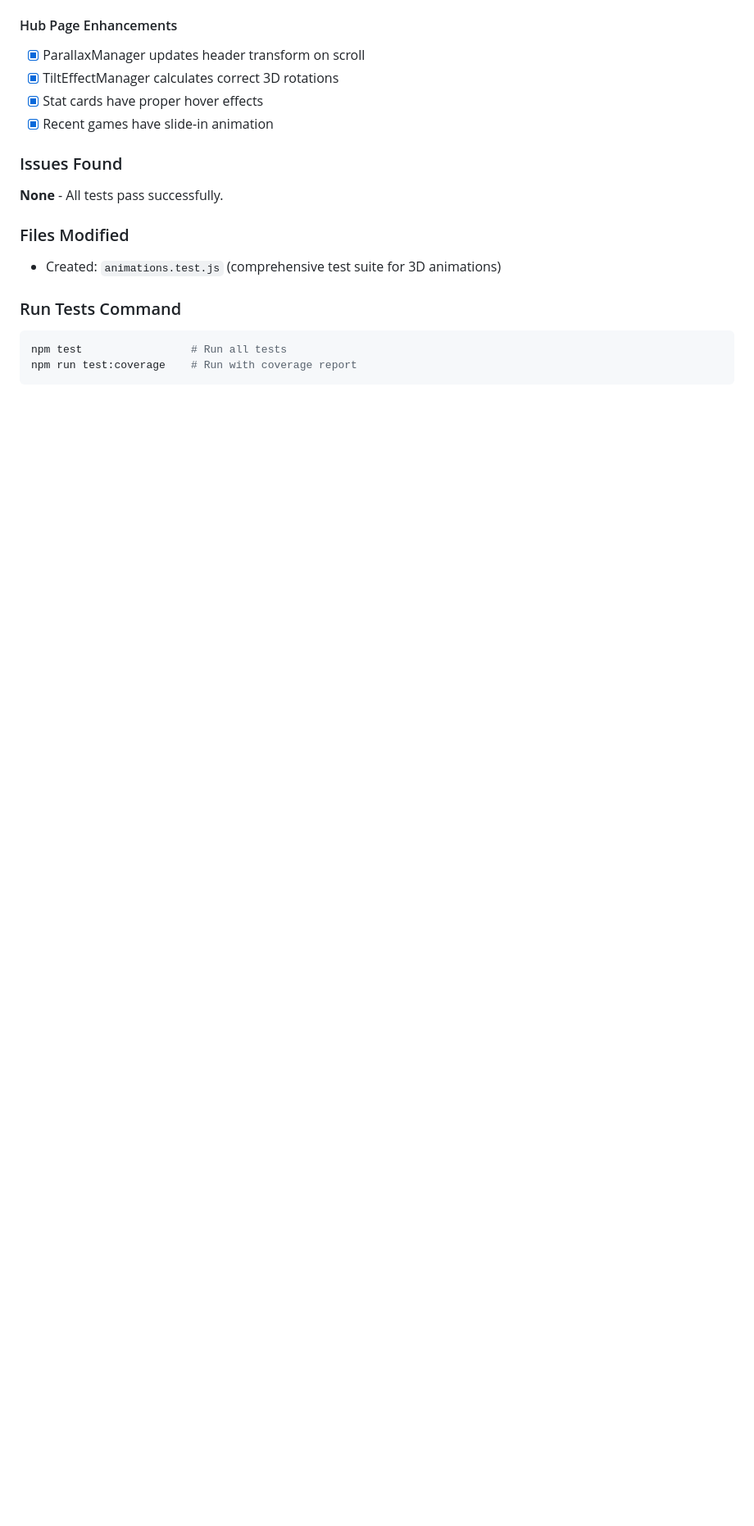
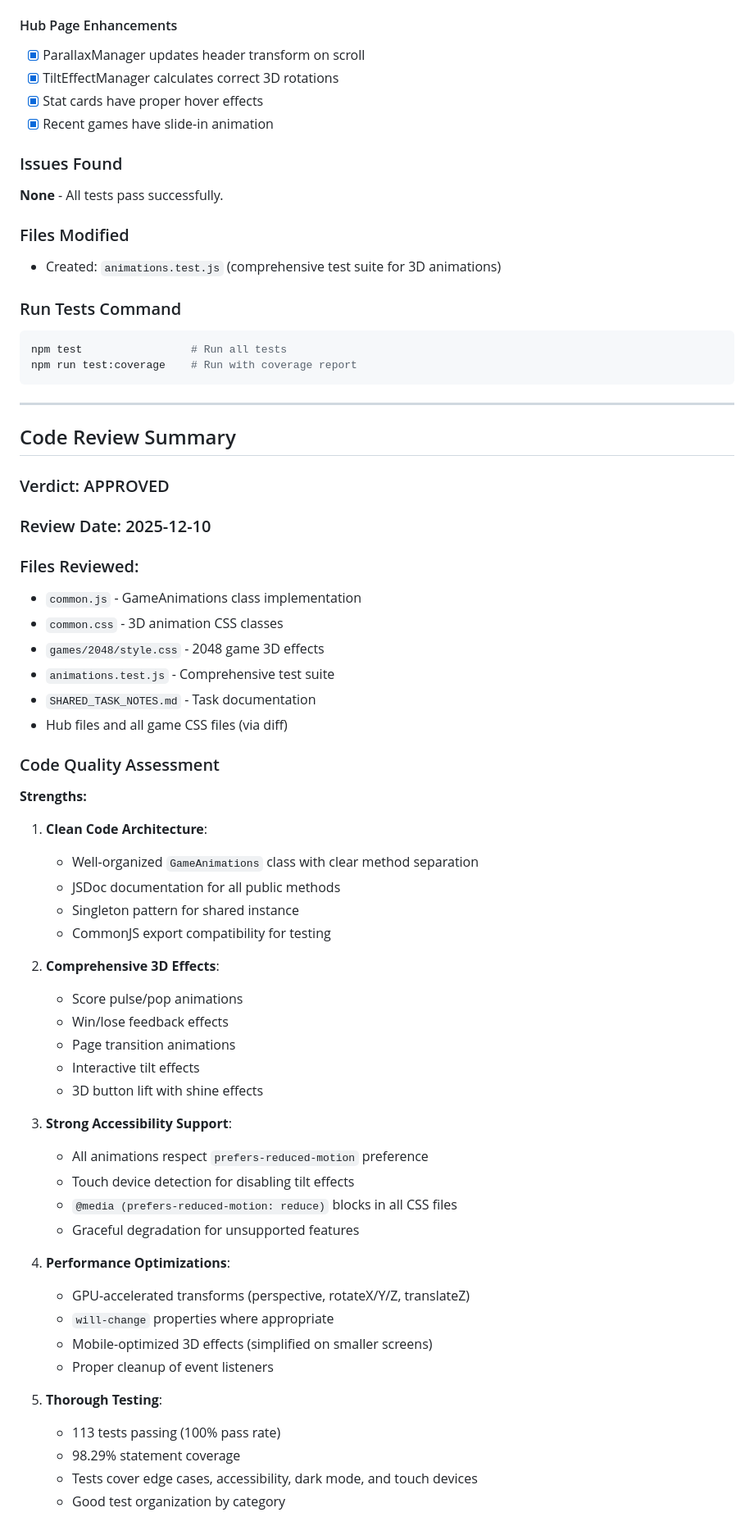
Before and after one commit to primadonna-gpters/continuous-claude-test, a Markdown page: SHARED_TASK_NOTES.md, the part around one of its changes. Shown at 82% size. GitHub-like rendering; blank space fills up the shorter version.

````diff
--- a/SHARED_TASK_NOTES.md
+++ b/SHARED_TASK_NOTES.md
@@ -240,3 +240,55 @@
 npm test                 # Run all tests
 npm run test:coverage    # Run with coverage report
 ```
+
+---
+
+## Code Review Summary
+
+### Verdict: APPROVED
+
+### Review Date: 2025-12-10
+
+### Files Reviewed:
+- `common.js` - GameAnimations class implementation
+- `common.css` - 3D animation CSS classes
+- `games/2048/style.css` - 2048 game 3D effects
+- `animations.test.js` - Comprehensive test suite
+- `SHARED_TASK_NOTES.md` - Task documentation
+- Hub files and all game CSS files (via diff)
+
+### Code Quality Assessment
+
+**Strengths:**
+
+1. **Clean Code Architecture**:
+   - Well-organized `GameAnimations` class with clear method separation
+   - JSDoc documentation for all public methods
+   - Singleton pattern for shared instance
+   - CommonJS export compatibility for testing
+
+2. **Comprehensive 3D Effects**:
+   - Score pulse/pop animations
+   - Win/lose feedback effects
+   - Page transition animations
+   - Interactive tilt effects
+   - 3D button lift with shine effects
+
+3. **Strong Accessibility Support**:
+   - All animations respect `prefers-reduced-motion` preference
+   - Touch device detection for disabling tilt effects
+   - `@media (prefers-reduced-motion: reduce)` blocks in all CSS files
+   - Graceful degradation for unsupported features
+
+4. **Performance Optimizations**:
+   - GPU-accelerated transforms (perspective, rotateX/Y/Z, translateZ)
+   - `will-change` properties where appropriate
+   - Mobile-optimized 3D effects (simplified on smaller screens)
+   - Proper cleanup of event listeners
+
+5. **Thorough Testing**:
+   - 113 tests passing (100% pass rate)
+   - 98.29% statement coverage
+   - Tests cover edge cases, accessibility, dark mode, and touch devices
+   - Good test organization by category
+
````
Also changed, not shown: other parts of SHARED_TASK_NOTES.md (+35 -0 lines).
